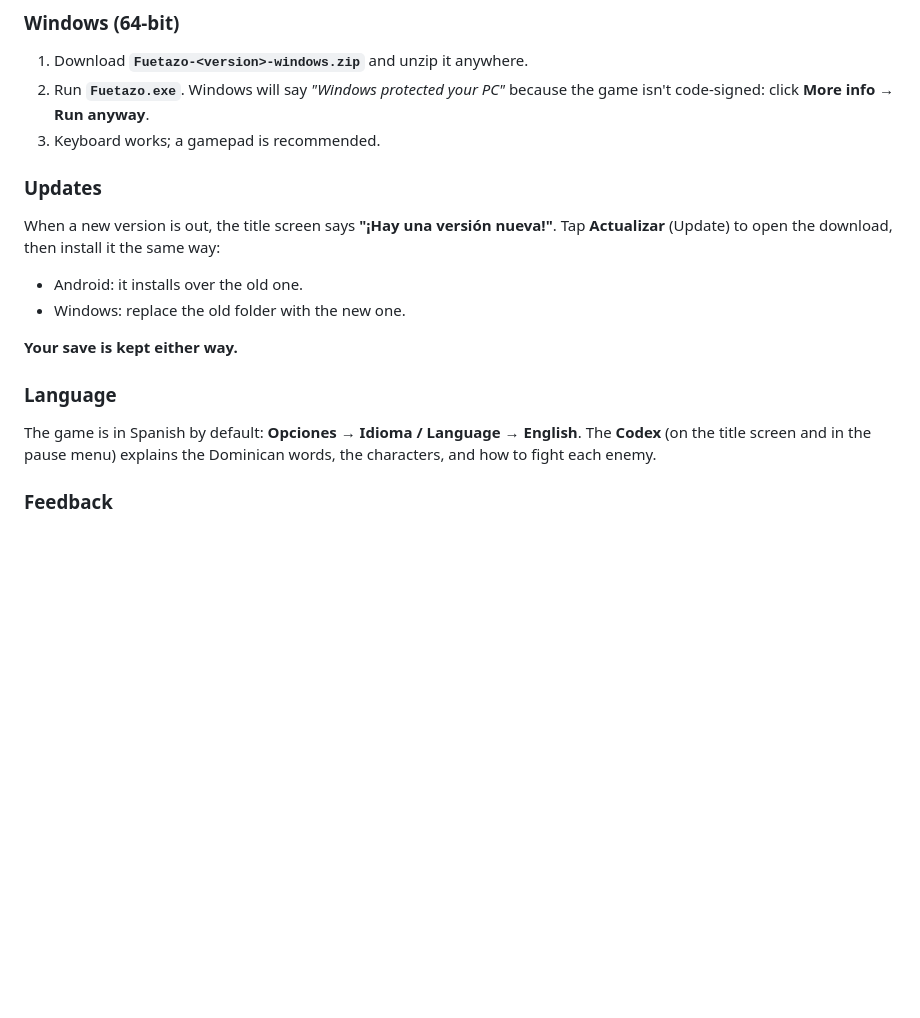
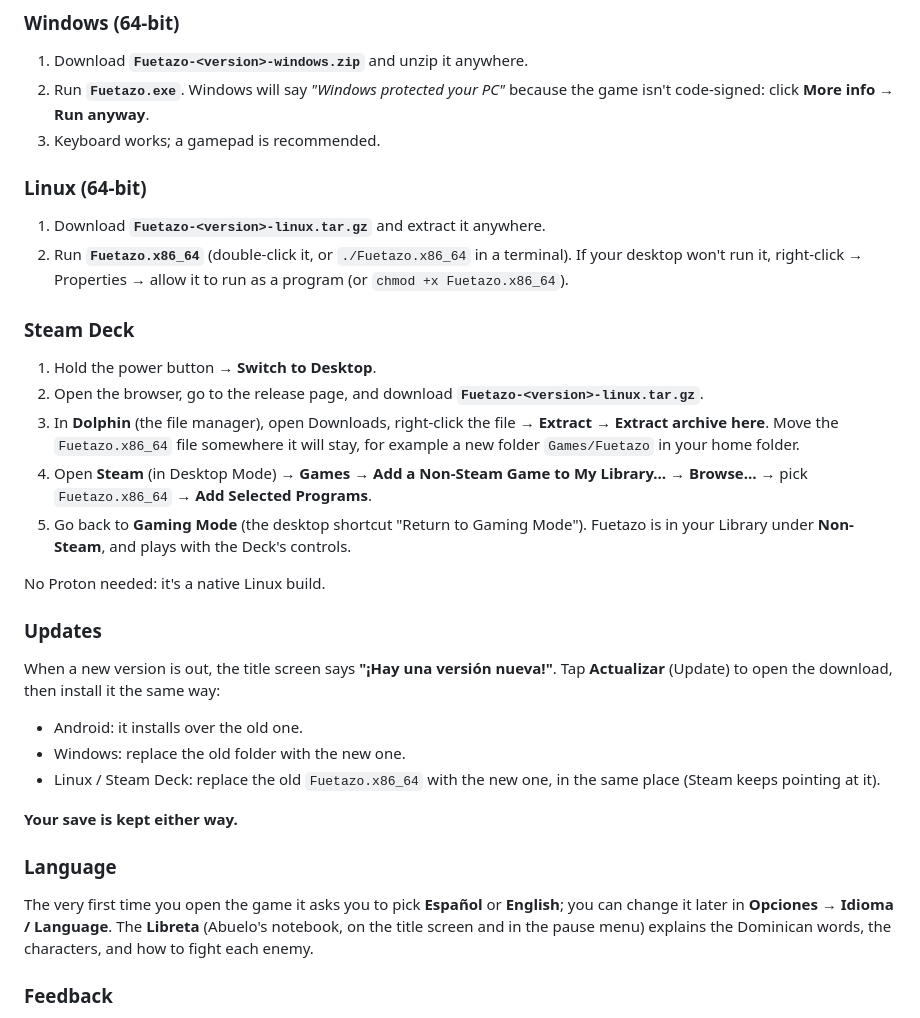
Before and after one commit to Muxumuscode/fuetazo-beta, a Markdown page: README.md, the part around one of its changes. Drawn GitHub-style; blank space fills up the shorter version.

Commit message:
README: Linux and Steam Deck instructions, first-launch language, the Libreta
Co-Authored-By: Claude Opus 5.5 <noreply@anthropic.com>

```diff
--- a/README.md
+++ b/README.md
@@ -27,18 +27,40 @@ institution in the game is made up or a parody.
    isn't code-signed: click **More info → Run anyway**.
 3. Keyboard works; a gamepad is recommended.
 
+### Linux (64-bit)
+1. Download **`Fuetazo-<version>-linux.tar.gz`** and extract it anywhere.
+2. Run **`Fuetazo.x86_64`** (double-click it, or `./Fuetazo.x86_64` in a terminal). If your
+   desktop won't run it, right-click → Properties → allow it to run as a program
+   (or `chmod +x Fuetazo.x86_64`).
+
+### Steam Deck
+1. Hold the power button → **Switch to Desktop**.
+2. Open the browser, go to the release page, and download **`Fuetazo-<version>-linux.tar.gz`**.
+3. In **Dolphin** (the file manager), open Downloads, right-click the file → **Extract → Extract
+   archive here**. Move the `Fuetazo.x86_64` file somewhere it will stay, for example a new
+   folder `Games/Fuetazo` in your home folder.
+4. Open **Steam** (in Desktop Mode) → **Games → Add a Non-Steam Game to My Library…** → **Browse…**
+   → pick `Fuetazo.x86_64` → **Add Selected Programs**.
+5. Go back to **Gaming Mode** (the desktop shortcut "Return to Gaming Mode"). Fuetazo is in your
+   Library under **Non-Steam**, and plays with the Deck's controls.
+
+No Proton needed: it's a native Linux build.
+
 ### Updates
 When a new version is out, the title screen says **"¡Hay una versión nueva!"**. Tap
 **Actualizar** (Update) to open the download, then install it the same way:
 - Android: it installs over the old one.
 - Windows: replace the old folder with the new one.
+- Linux / Steam Deck: replace the old `Fuetazo.x86_64` with the new one, in the same place
+  (Steam keeps pointing at it).
 
 **Your save is kept either way.**
 
 ### Language
-The game is in Spanish by default: **Opciones → Idioma / Language → English**. The **Codex**
-(on the title screen and in the pause menu) explains the Dominican words, the characters, and
-how to fight each enemy.
+The very first time you open the game it asks you to pick **Español** or **English**; you can
+change it later in **Opciones → Idioma / Language**. The **Libreta** (Abuelo's notebook, on
+the title screen and in the pause menu) explains the Dominican words, the characters, and how
+to fight each enemy.
 
 ### Feedback
 Tell the person who sent you this link: what confused you, where you got stuck, what felt
```
Also changed, not shown: other parts of README.md (+28 -0 lines).
